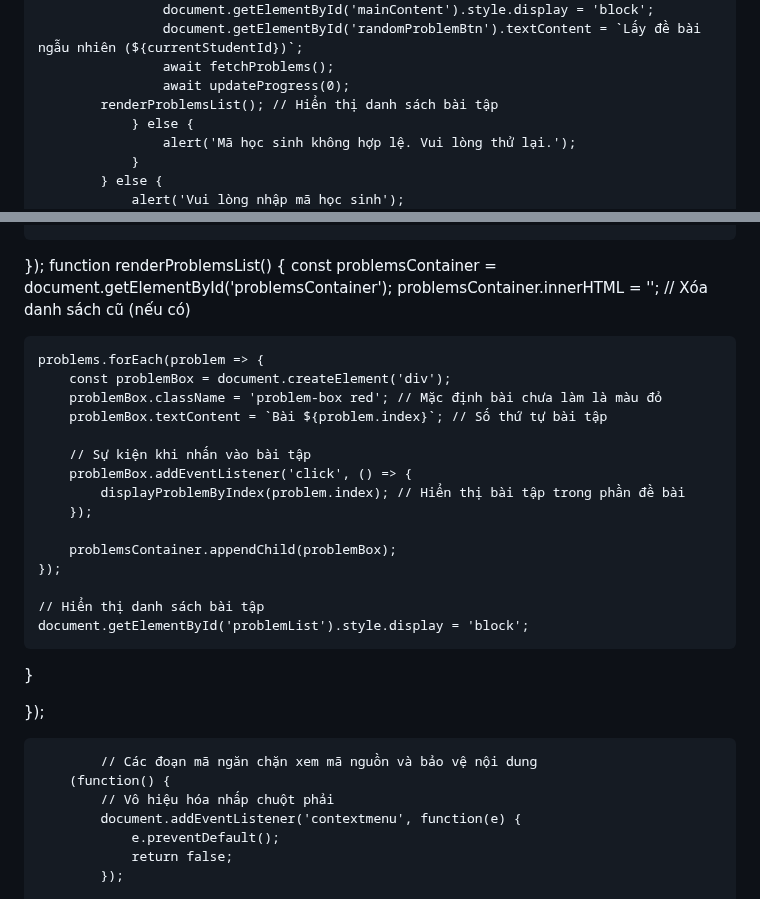
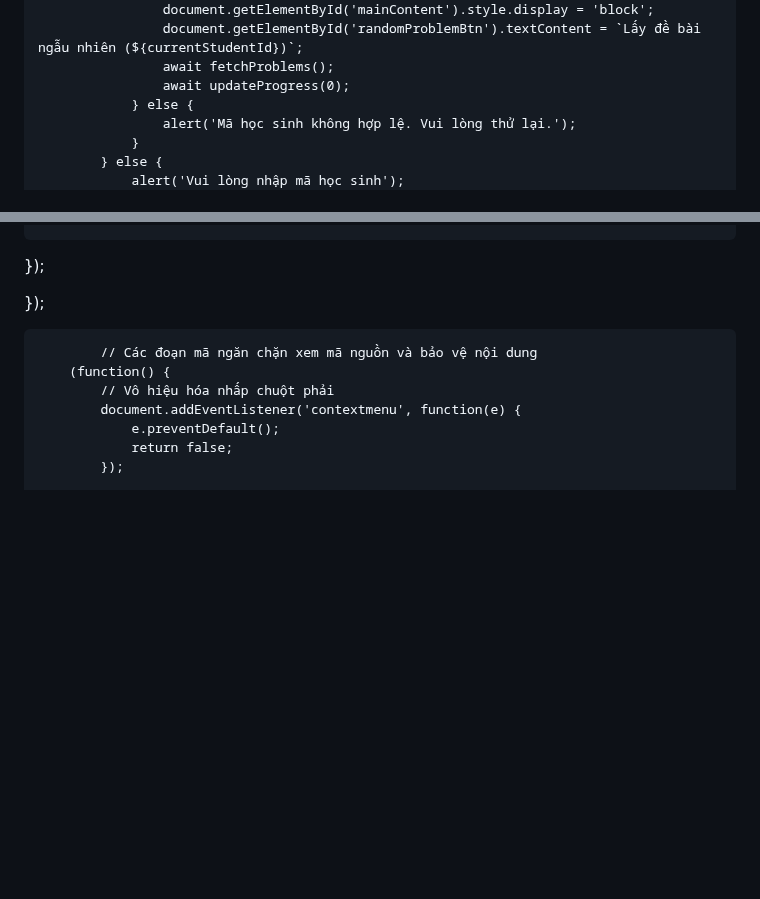
Before and after one commit to OnToanAnhDuong/BaoChay_THCS_LTT, a Markdown page: README.md, 2 parts joined by grey strips. Rendered like a GitHub page; blank space fills up the shorter version.

```diff
--- a/README.md
+++ b/README.md
@@ -834,7 +831,6 @@ async function generateSimilarProblem(originalProblem) {
                     document.getElementById('randomProblemBtn').textContent = `Lấy đề bài ngẫu nhiên (${currentStudentId})`;
                     await fetchProblems();
                     await updateProgress(0);
-		    renderProblemsList(); // Hiển thị danh sách bài tập
                 } else {
                     alert('Mã học sinh không hợp lệ. Vui lòng thử lại.');
                 }
@@ -1036,27 +1032,6 @@ document.getElementById('loginBtn').addEventListener('click', async () => {
         alert(`Không thể tải tiến độ học tập. Chi tiết lỗi: ${error.message}`);
     }
 });
-function renderProblemsList() {
-    const problemsContainer = document.getElementById('problemsContainer');
-    problemsContainer.innerHTML = ''; // Xóa danh sách cũ (nếu có)
-
-    problems.forEach(problem => {
-        const problemBox = document.createElement('div');
-        problemBox.className = 'problem-box red'; // Mặc định bài chưa làm là màu đỏ
-        problemBox.textContent = `Bài ${problem.index}`; // Số thứ tự bài tập
-
-        // Sự kiện khi nhấn vào bài tập
-        problemBox.addEventListener('click', () => {
-            displayProblemByIndex(problem.index); // Hiển thị bài tập trong phần đề bài
-        });
-
-        problemsContainer.appendChild(problemBox);
-    });
-
-    // Hiển thị danh sách bài tập
-    document.getElementById('problemList').style.display = 'block';
-}
-
 
 });
 
```
Also changed, not shown: other parts of README.md (+2 -5 lines).
